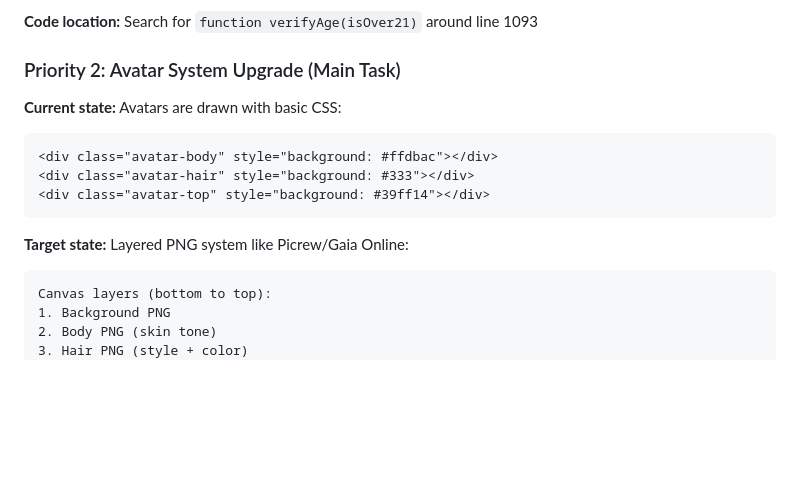
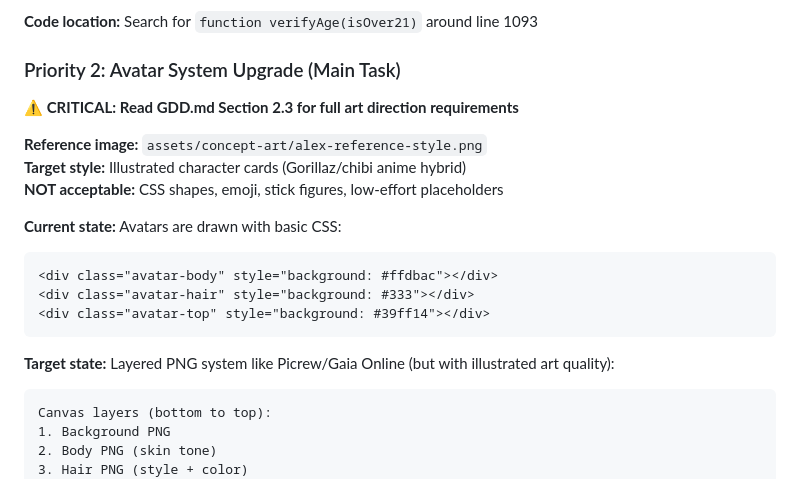
Before and after one commit to cappy2yappy/420-worlds, a Markdown page: BUILD.md, the part around the change. Rendered like a GitHub page; blank space fills up the shorter version.

````diff
--- a/BUILD.md
+++ b/BUILD.md
@@ -23,6 +23,12 @@
 
 ### Priority 2: Avatar System Upgrade (Main Task)
 
+**⚠️ CRITICAL: Read GDD.md Section 2.3 for full art direction requirements**
+
+**Reference image:** `assets/concept-art/alex-reference-style.png`
+**Target style:** Illustrated character cards (Gorillaz/chibi anime hybrid)
+**NOT acceptable:** CSS shapes, emoji, stick figures, low-effort placeholders
+
 **Current state:**
 Avatars are drawn with basic CSS:
 ```html
@@ -32,7 +38,7 @@ Avatars are drawn with basic CSS:
 ```
 
 **Target state:**
-Layered PNG system like Picrew/Gaia Online:
+Layered PNG system like Picrew/Gaia Online (but with illustrated art quality):
 ```
 Canvas layers (bottom to top):
 1. Background PNG
````
Also changed, not shown: GDD.md (+29 -0 lines), assets/concept-art/alex-reference-style.png (added).
